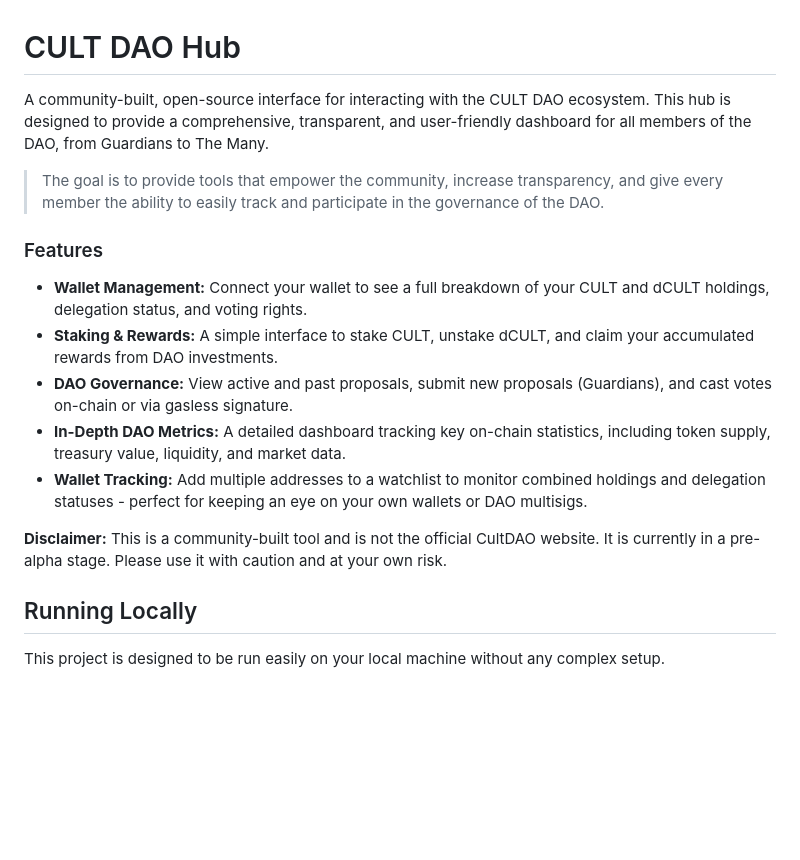
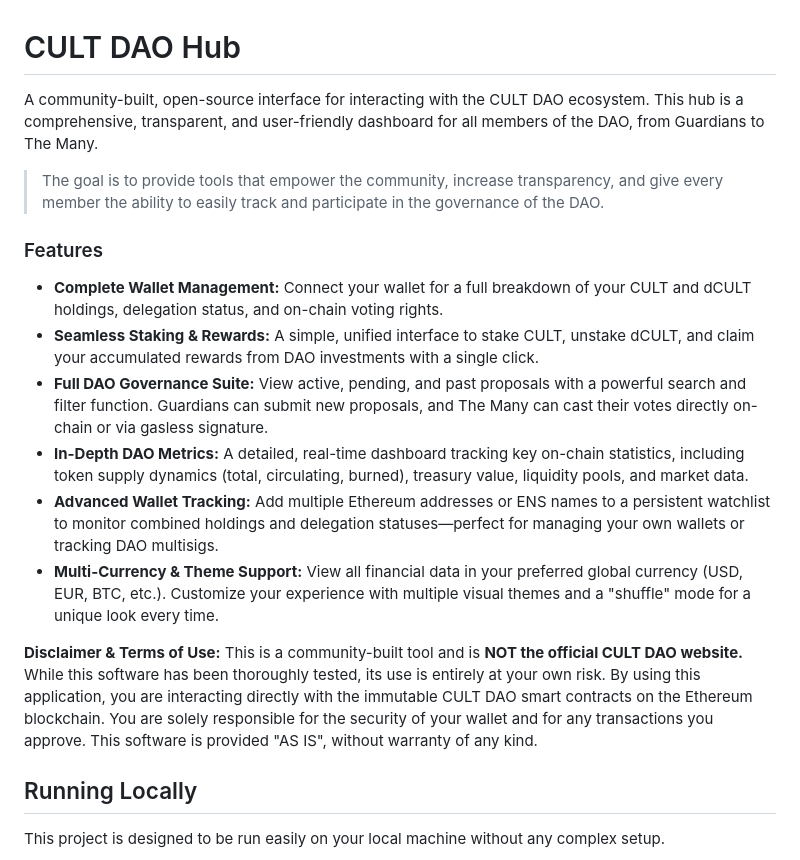
Before and after one commit to wearecultdao/hub, a Markdown page: README.md, the part around the change. GitHub-like rendering; blank space fills up the shorter version.

```diff
--- a/README.md
+++ b/README.md
@@ -1,20 +1,19 @@
 # CULT DAO Hub
 
-A community-built, open-source interface for interacting with the CULT DAO ecosystem. This hub is designed to provide a comprehensive, transparent, and user-friendly dashboard for all members of the DAO, from Guardians to The Many.
+A community-built, open-source interface for interacting with the CULT DAO ecosystem. This hub is a comprehensive, transparent, and user-friendly dashboard for all members of the DAO, from Guardians to The Many.
 
 > The goal is to provide tools that empower the community, increase transparency, and give every member the ability to easily track and participate in the governance of the DAO.
 
 ### Features
 
-*   **Wallet Management:** Connect your wallet to see a full breakdown of your CULT and dCULT holdings, delegation status, and voting rights.
-*   **Staking & Rewards:** A simple interface to stake CULT, unstake dCULT, and claim your accumulated rewards from DAO investments.
-*   **DAO Governance:** View active and past proposals, submit new proposals (Guardians), and cast votes on-chain or via gasless signature.
-*   **In-Depth DAO Metrics:** A detailed dashboard tracking key on-chain statistics, including token supply, treasury value, liquidity, and market data.
-*   **Wallet Tracking:** Add multiple addresses to a watchlist to monitor combined holdings and delegation statuses - perfect for keeping an eye on your own wallets or DAO multisigs.
+*   **Complete Wallet Management:** Connect your wallet for a full breakdown of your CULT and dCULT holdings, delegation status, and on-chain voting rights.
+*   **Seamless Staking & Rewards:** A simple, unified interface to stake CULT, unstake dCULT, and claim your accumulated rewards from DAO investments with a single click.
+*   **Full DAO Governance Suite:** View active, pending, and past proposals with a powerful search and filter function. Guardians can submit new proposals, and The Many can cast their votes directly on-chain or via gasless signature.
+*   **In-Depth DAO Metrics:** A detailed, real-time dashboard tracking key on-chain statistics, including token supply dynamics (total, circulating, burned), treasury value, liquidity pools, and market data.
+*   **Advanced Wallet Tracking:** Add multiple Ethereum addresses or ENS names to a persistent watchlist to monitor combined holdings and delegation statuses—perfect for managing your own wallets or tracking DAO multisigs.
+*   **Multi-Currency & Theme Support:** View all financial data in your preferred global currency (USD, EUR, BTC, etc.). Customize your experience with multiple visual themes and a "shuffle" mode for a unique look every time.
 
-**Disclaimer:** This is a community-built tool and is not the official CultDAO website. It is currently in a pre-alpha stage. Please use it with caution and at your own risk.
-
-
+**Disclaimer & Terms of Use:** This is a community-built tool and is **NOT the official CULT DAO website.** While this software has been thoroughly tested, its use is entirely at your own risk. By using this application, you are interacting directly with the immutable CULT DAO smart contracts on the Ethereum blockchain. You are solely responsible for the security of your wallet and for any transactions you approve. This software is provided "AS IS", without warranty of any kind.
 
 ## Running Locally
 
```
